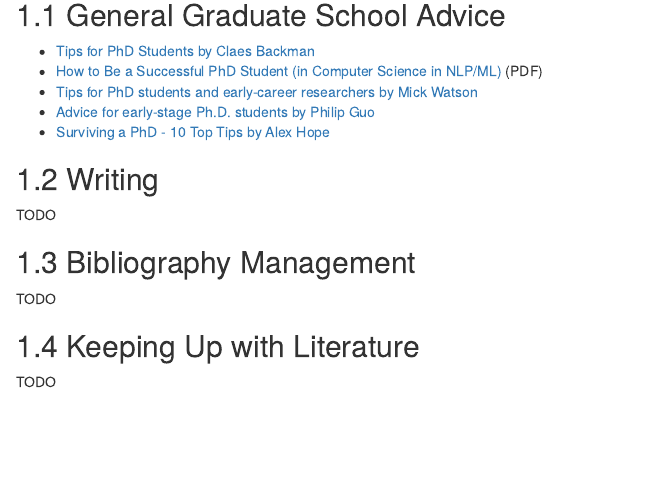
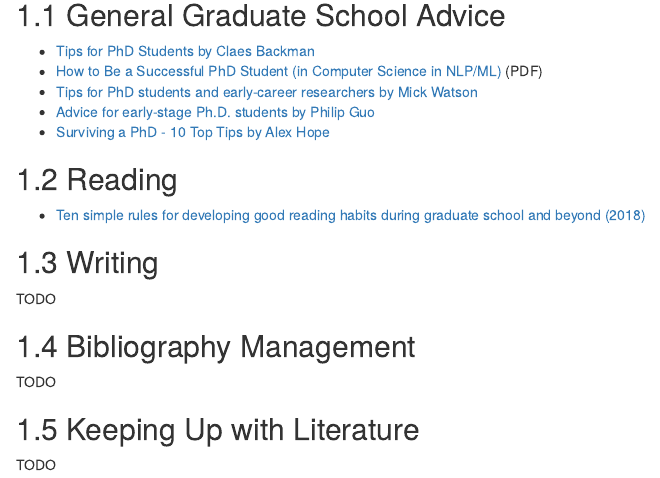
Before and after one commit to atacamagroup/survivalguide, an R Markdown document (05-research.Rmd): the page in a window 1100 px wide, from 110 px down. Rendered offline with R 4.5, knitr and Pandoc, with nearby package versions; drawn as R Markdown's standard HTML page in place of the format the file asks for.

Commit message:
Add simple rules for good reading habits

```diff
--- a/05-research.Rmd
+++ b/05-research.Rmd
@@ -9,6 +9,10 @@ Edit this file [here](https://github.com/atacamagroup/handbook/blob/master/05-re
 - [Tips for PhD students and early-career researchers by Mick Watson](http://www.opiniomics.org/tips-for-phd-students-and-early-career-researchers/)
 - [Advice for early-stage Ph.D. students by Philip Guo](http://www.pgbovine.net/early-stage-PhD-advice.htm)
 - [Surviving a PhD - 10 Top Tips by Alex Hope](https://thesiswhisperer.com/2012/07/16/surviving-a-phd-10-top-tips/)
+
+## Reading
+
+- [Ten simple rules for developing good reading habits during graduate school and beyond (2018)](https://doi.org/10.1371/journal.pcbi.1006467)
 
 ## Writing
 
```
